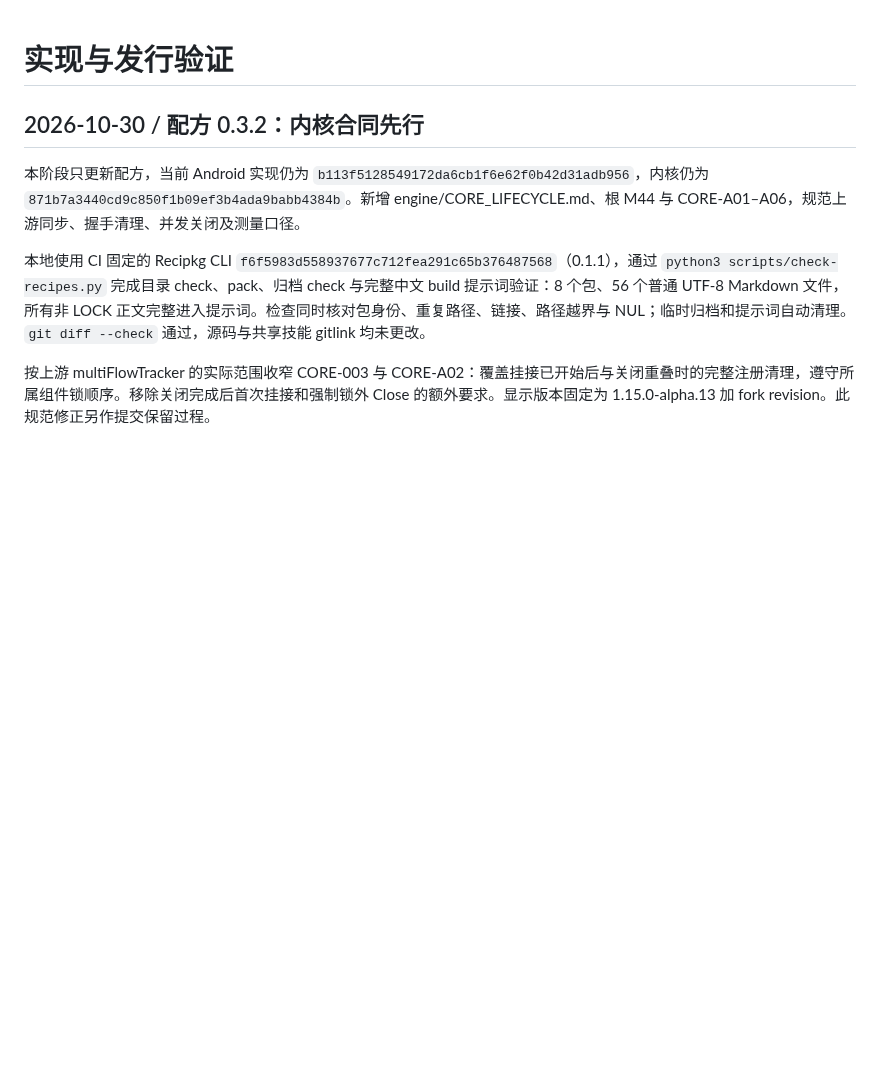
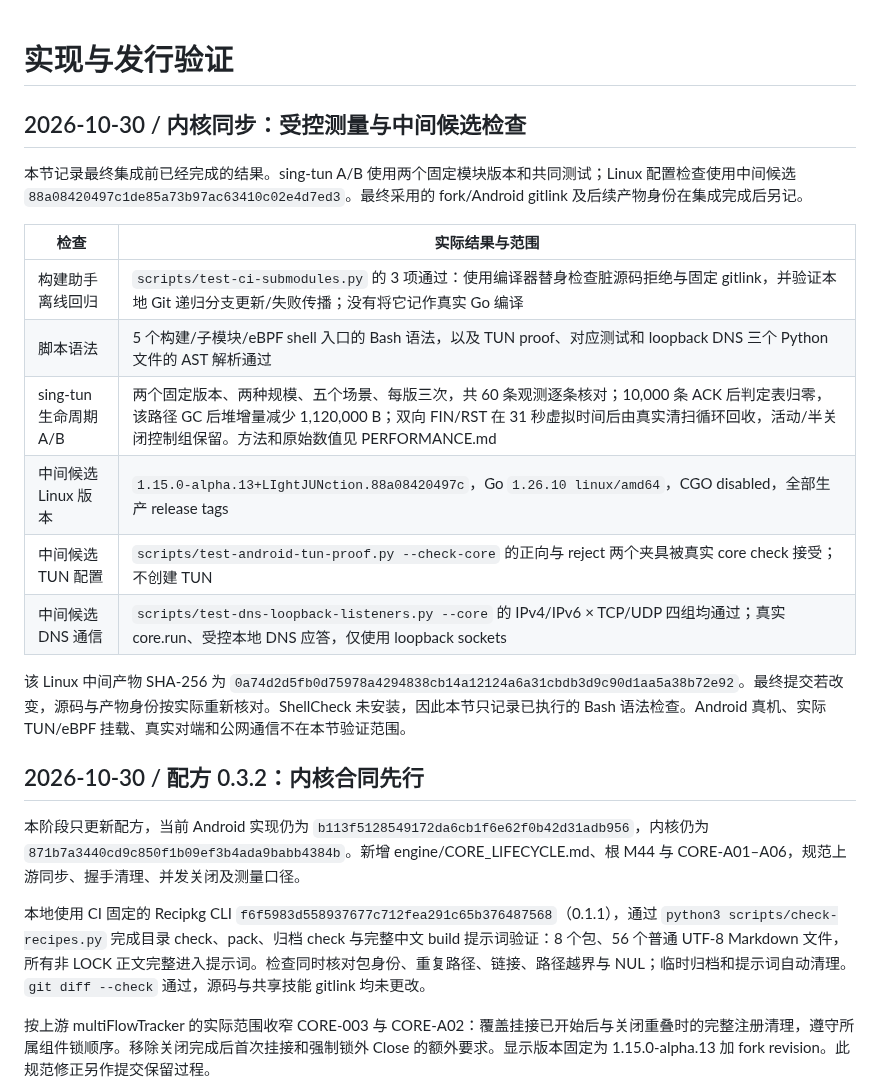
Before and after one commit to LIghtJUNction/MagicNet, a Markdown page: recipes/magicnet/VERIFICATION.md, the part around the change. Drawn GitHub-style; blank space fills up the shorter version.

Commit message:
docs: record controlled core lifecycle measurements [skip ci]

```diff
--- a/recipes/magicnet/VERIFICATION.md
+++ b/recipes/magicnet/VERIFICATION.md
@@ -1,4 +1,19 @@
 # 实现与发行验证
+
+## 2026-10-30 / 内核同步：受控测量与中间候选检查
+
+本节记录最终集成前已经完成的结果。sing-tun A/B 使用两个固定模块版本和共同测试；Linux 配置检查使用中间候选 `88a08420497c1de85a73b97ac63410c02e4d7ed3`。最终采用的 fork/Android gitlink 及后续产物身份在集成完成后另记。
+
+| 检查 | 实际结果与范围 |
+| --- | --- |
+| 构建助手离线回归 | `scripts/test-ci-submodules.py` 的 3 项通过：使用编译器替身检查脏源码拒绝与固定 gitlink，并验证本地 Git 递归分支更新/失败传播；没有将它记作真实 Go 编译 |
+| 脚本语法 | 5 个构建/子模块/eBPF shell 入口的 Bash 语法，以及 TUN proof、对应测试和 loopback DNS 三个 Python 文件的 AST 解析通过 |
+| sing-tun 生命周期 A/B | 两个固定版本、两种规模、五个场景、每版三次，共 60 条观测逐条核对；10,000 条 ACK 后判定表归零，该路径 GC 后堆增量减少 1,120,000 B；双向 FIN/RST 在 31 秒虚拟时间后由真实清扫循环回收，活动/半关闭控制组保留。方法和原始数值见 PERFORMANCE.md |
+| 中间候选 Linux 版本 | `1.15.0-alpha.13+LIghtJUNction.88a08420497c`，Go `1.26.10 linux/amd64`，CGO disabled，全部生产 release tags |
+| 中间候选 TUN 配置 | `scripts/test-android-tun-proof.py --check-core` 的正向与 reject 两个夹具被真实 core check 接受；不创建 TUN |
+| 中间候选 DNS 通信 | `scripts/test-dns-loopback-listeners.py --core` 的 IPv4/IPv6 × TCP/UDP 四组均通过；真实 core.run、受控本地 DNS 应答，仅使用 loopback sockets |
+
+该 Linux 中间产物 SHA-256 为 `0a74d2d5fb0d75978a4294838cb14a12124a6a31cbdb3d9c90d1aa5a38b72e92`。最终提交若改变，源码与产物身份按实际重新核对。ShellCheck 未安装，因此本节只记录已执行的 Bash 语法检查。Android 真机、实际 TUN/eBPF 挂载、真实对端和公网通信不在本节验证范围。
 
 ## 2026-10-30 / 配方 0.3.2：内核合同先行
 
```
Also changed, not shown: recipes/magicnet/PERFORMANCE.md (+37 -1 lines).
